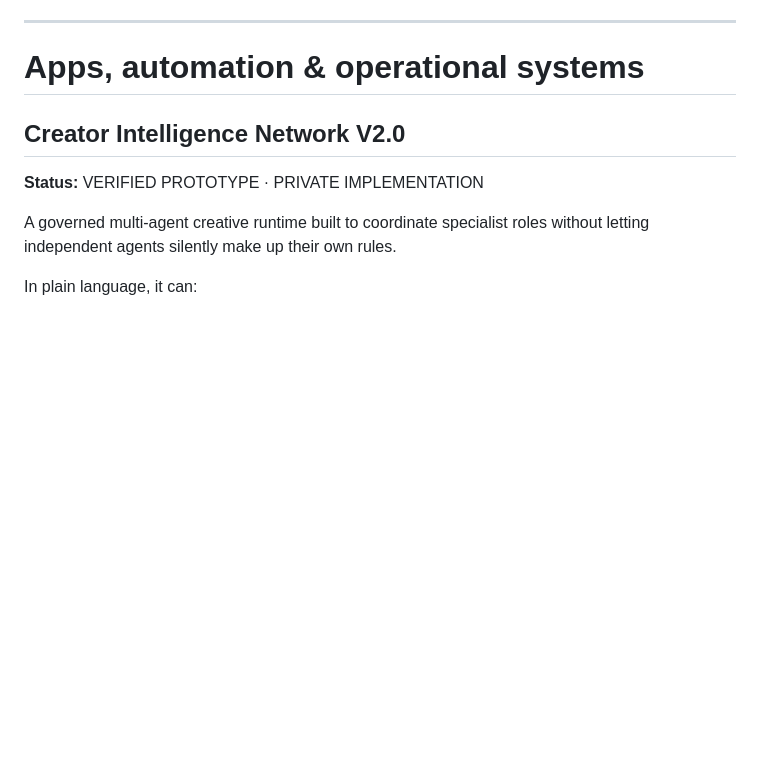
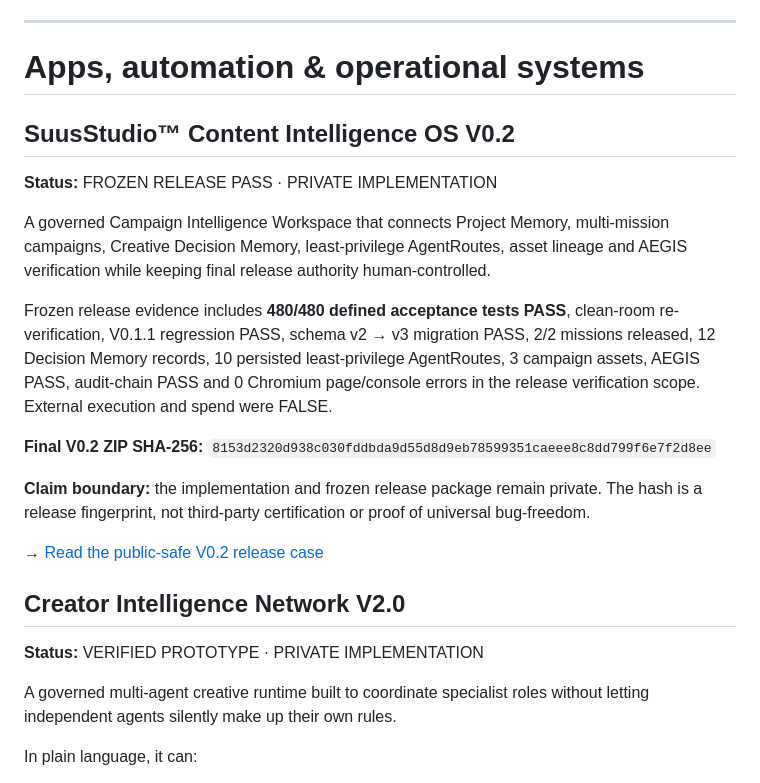
Before and after one commit to SuusStudio/suusstudio-showcase, a Markdown page: PROJECTS.md, the part around the change. Drawn GitHub-style; blank space fills up the shorter version.

Commit message:
docs: add Content Intelligence OS V0.2 to project catalogue

```diff
--- a/PROJECTS.md
+++ b/PROJECTS.md
@@ -125,6 +125,20 @@ An early parallax wallpaper experiment. The V1 approach did not meet the intende
 ---
 
 # Apps, automation & operational systems
+
+## SuusStudio™ Content Intelligence OS V0.2
+**Status:** FROZEN RELEASE PASS · PRIVATE IMPLEMENTATION
+
+A governed Campaign Intelligence Workspace that connects Project Memory, multi-mission campaigns, Creative Decision Memory, least-privilege AgentRoutes, asset lineage and AEGIS verification while keeping final release authority human-controlled.
+
+Frozen release evidence includes **480/480 defined acceptance tests PASS**, clean-room re-verification, V0.1.1 regression PASS, schema v2 → v3 migration PASS, 2/2 missions released, 12 Decision Memory records, 10 persisted least-privilege AgentRoutes, 3 campaign assets, AEGIS PASS, audit-chain PASS and 0 Chromium page/console errors in the release verification scope. External execution and spend were FALSE.
+
+**Final V0.2 ZIP SHA-256:** `8153d2320d938c030fddbda9d55d8d9eb78599351caeee8c8dd799f6e7f2d8ee`
+
+**Claim boundary:** the implementation and frozen release package remain private. The hash is a release fingerprint, not third-party certification or proof of universal bug-freedom.
+
+→ [Read the public-safe V0.2 release case](./CONTENT_INTELLIGENCE_OS_V0_2.md)
+
 
 ## Creator Intelligence Network V2.0
 **Status:** VERIFIED PROTOTYPE · PRIVATE IMPLEMENTATION
```
